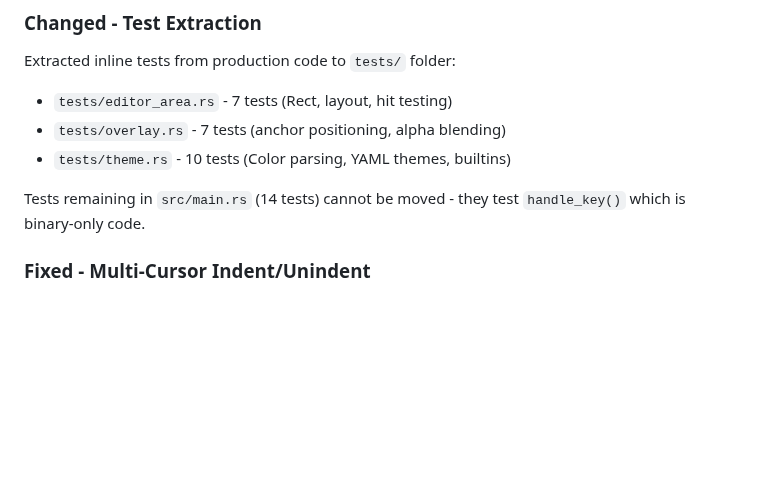
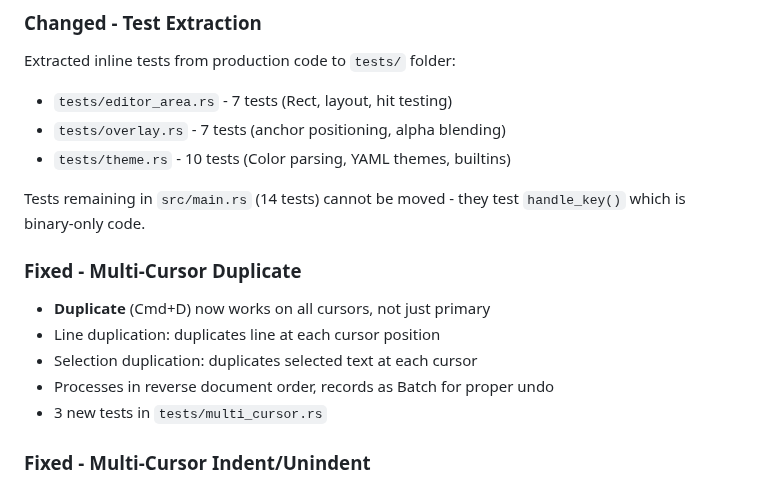
Before and after one commit to HelgeSverre/token, a Markdown page: docs/CHANGELOG.md, the part around the change. Rendered like a GitHub page; blank space fills up the shorter version.

Commit message:
docs: update changelog and bugtracker for duplicate fix

```diff
--- a/docs/CHANGELOG.md
+++ b/docs/CHANGELOG.md
@@ -15,6 +15,14 @@ Extracted inline tests from production code to `tests/` folder:
 - `tests/theme.rs` - 10 tests (Color parsing, YAML themes, builtins)
 
 Tests remaining in `src/main.rs` (14 tests) cannot be moved - they test `handle_key()` which is binary-only code.
+
+### Fixed - Multi-Cursor Duplicate
+
+- **Duplicate** (Cmd+D) now works on all cursors, not just primary
+- Line duplication: duplicates line at each cursor position
+- Selection duplication: duplicates selected text at each cursor
+- Processes in reverse document order, records as Batch for proper undo
+- 3 new tests in `tests/multi_cursor.rs`
 
 ### Fixed - Multi-Cursor Indent/Unindent
 
```
Also changed, not shown: docs/multi-cursor-bugtracker.md (+5 -7 lines).
